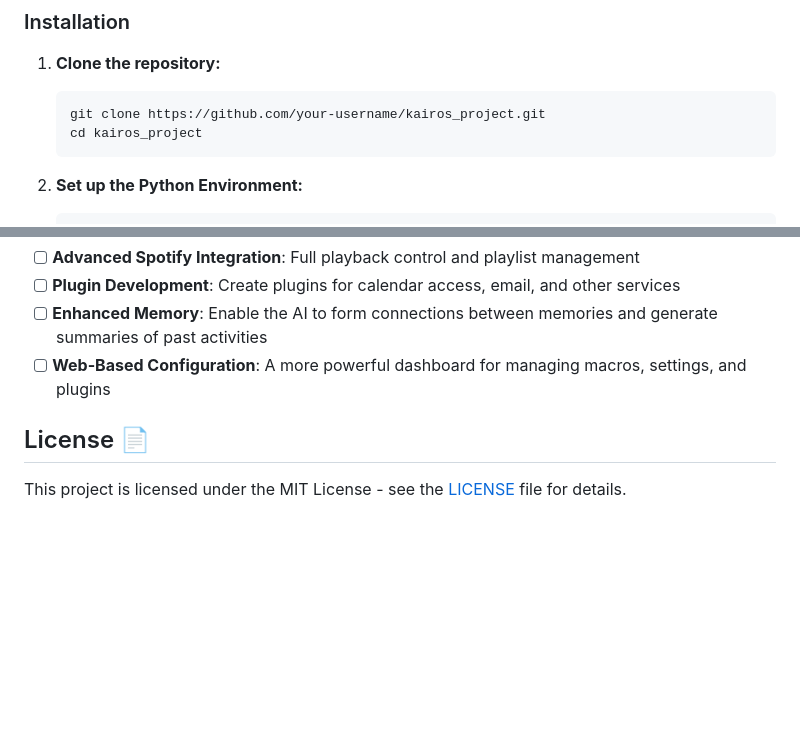
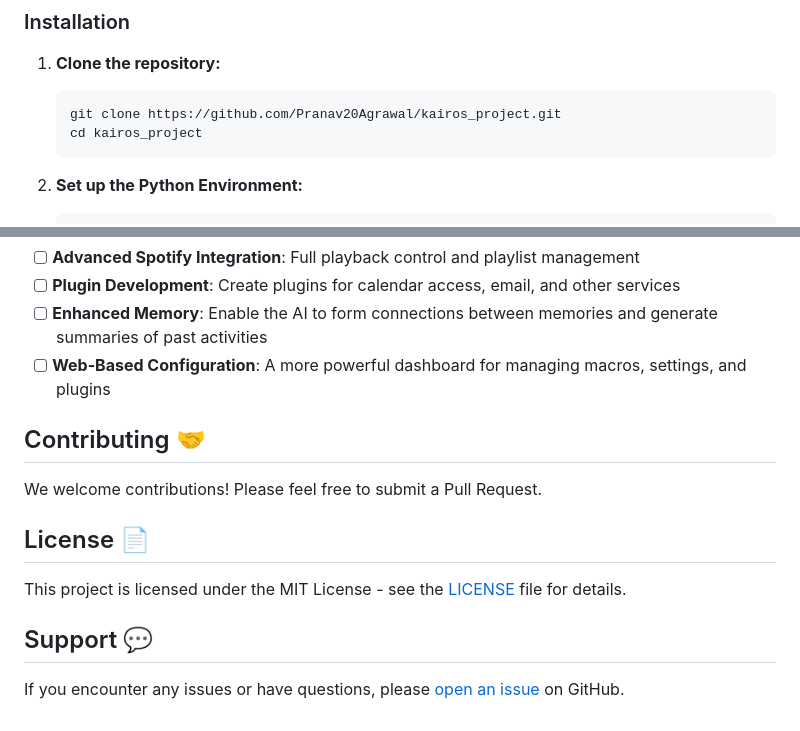
Before and after one commit to Pranav20Agrawal/kairos_project, a Markdown page: README.md, 2 parts joined by grey strips. Rendered like a GitHub page; blank space fills up the shorter version.

````diff
--- a/README.md
+++ b/README.md
@@ -125,7 +125,7 @@ Follow these steps to get K.A.I.R.O.S. running on your local machine.
 1. **Clone the repository:**
 
    ```bash
-   git clone https://github.com/your-username/kairos_project.git
+   git clone https://github.com/Pranav20Agrawal/kairos_project.git
    cd kairos_project
    ```
 
@@ -184,6 +184,14 @@ Follow these steps to get K.A.I.R.O.S. running on your local machine.
 - [ ] **Enhanced Memory**: Enable the AI to form connections between memories and generate summaries of past activities
 - [ ] **Web-Based Configuration**: A more powerful dashboard for managing macros, settings, and plugins
 
+## Contributing 🤝
+
+We welcome contributions! Please feel free to submit a Pull Request.
+
 ## License 📄
 
 This project is licensed under the MIT License - see the [LICENSE](LICENSE) file for details.
+
+## Support 💬
+
+If you encounter any issues or have questions, please [open an issue](https://github.com/Pranav20Agrawal/kairos_project/issues) on GitHub.
````
